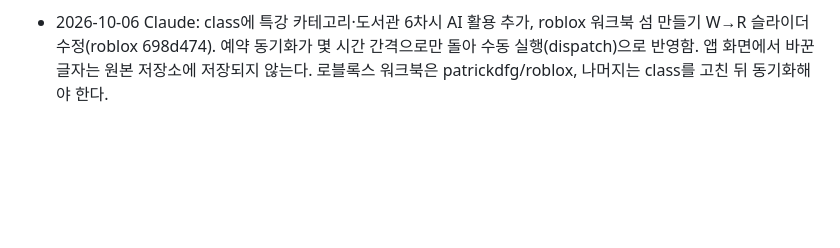
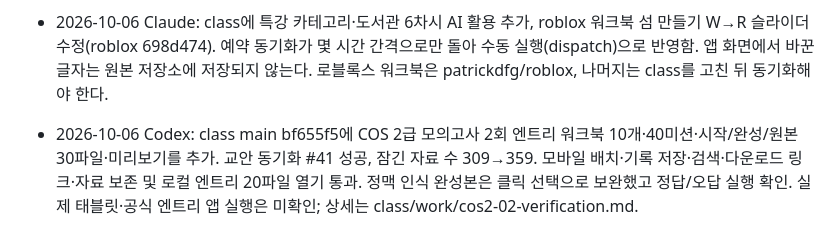
Before and after one commit to patrickdfg/codingharu-app, a Markdown page: AGENTS.md, the part around the change. GitHub-like rendering; blank space fills up the shorter version.

Commit message:
COS 2급 워크북 동기화 및 검증 진행 메모

```diff
--- a/AGENTS.md
+++ b/AGENTS.md
@@ -101,3 +101,6 @@ curl -s https://patrickdfg.github.io/codingharu-app/version.json
 
 - 2026-10-06 Claude: class에 특강 카테고리·도서관 6차시 AI 활용 추가, roblox 워크북 섬 만들기 W→R 슬라이더 수정(roblox 698d474). 예약 동기화가 몇 시간 간격으로만 돌아 수동 실행(dispatch)으로 반영함.
   앱 화면에서 바꾼 글자는 원본 저장소에 저장되지 않는다. 로블록스 워크북은 patrickdfg/roblox, 나머지는 class를 고친 뒤 동기화해야 한다.
+
+- 2026-10-06 Codex: class main bf655f5에 COS 2급 모의고사 2회 엔트리 워크북 10개·40미션·시작/완성/원본 30파일·미리보기를 추가. 교안 동기화 #41 성공, 잠긴 자료 수 309→359.
+  모바일 배치·기록 저장·검색·다운로드 링크·자료 보존 및 로컬 엔트리 20파일 열기 통과. 정맥 인식 완성본은 클릭 선택으로 보완했고 정답/오답 실행 확인. 실제 태블릿·공식 엔트리 앱 실행은 미확인; 상세는 class/work/cos2-02-verification.md.
```
